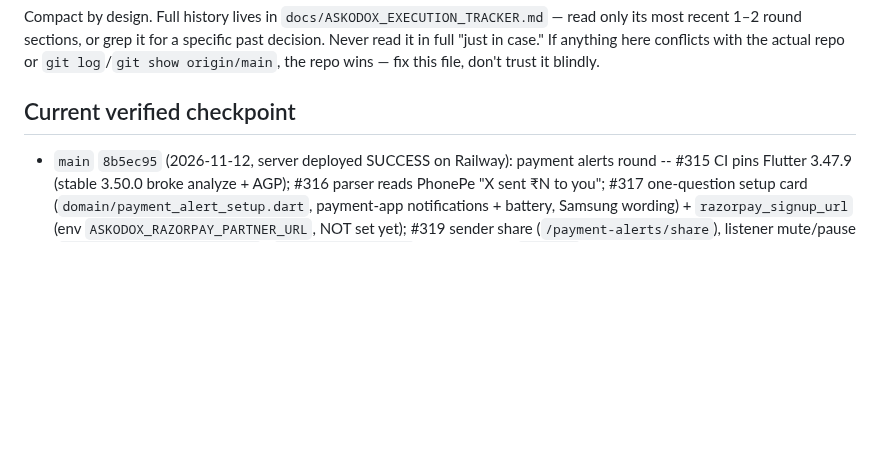
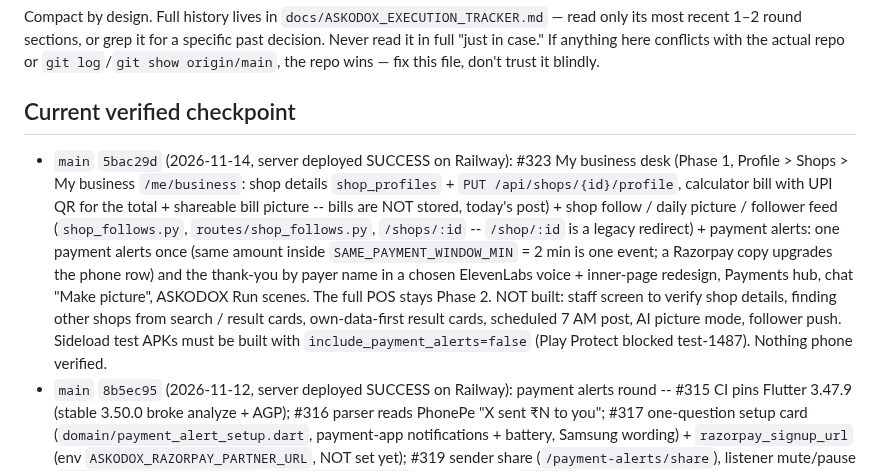
Before and after one commit to podx-bot/askodox, a Markdown page: CLAUDE.md, the part around the change. Drawn GitHub-style; blank space fills up the shorter version.

Commit message:
CLAUDE.md: checkpoint after #323 (My business desk, shop follow, payment alert fixes)
Co-Authored-By: Claude Fable 5.2 <noreply@anthropic.com>
Claude-Session: https://claude.ai/code/session_01Cw1qeJ9NvXhm93ozgp2Txt

```diff
--- a/CLAUDE.md
+++ b/CLAUDE.md
@@ -7,6 +7,15 @@ with the actual repo or `git log`/`git show origin/main`, the repo wins — fix
 this file, don't trust it blindly.
 
 ## Current verified checkpoint
+- `main` `5bac29d` (2026-11-14, server deployed SUCCESS on Railway): #323 My business desk (Phase 1, Profile > Shops >
+  My business `/me/business`: shop details `shop_profiles` + `PUT /api/shops/{id}/profile`, calculator bill with UPI QR for
+  the total + shareable bill picture -- bills are NOT stored, today's post) + shop follow / daily picture / follower feed
+  (`shop_follows.py`, `routes/shop_follows.py`, `/shops/:id` -- `/shop/:id` is a legacy redirect) + payment alerts: one
+  payment alerts once (same amount inside `SAME_PAYMENT_WINDOW_MIN` = 2 min is one event; a Razorpay copy upgrades the
+  phone row) and the thank-you by payer name in a chosen ElevenLabs voice + inner-page redesign, Payments hub, chat "Make
+  picture", ASKODOX Run scenes. The full POS stays Phase 2. NOT built: staff screen to verify shop details, finding other
+  shops from search / result cards, own-data-first result cards, scheduled 7 AM post, AI picture mode, follower push.
+  Sideload test APKs must be built with `include_payment_alerts=false` (Play Protect blocked test-1487). Nothing phone verified.
 - `main` `8b5ec95` (2026-11-12, server deployed SUCCESS on Railway): payment alerts round -- #315 CI pins Flutter 3.47.9
   (stable 3.50.0 broke analyze + AGP); #316 parser reads PhonePe "X sent ₹N to you"; #317 one-question setup card
   (`domain/payment_alert_setup.dart`, payment-app notifications + battery, Samsung wording) + `razorpay_signup_url`
```
